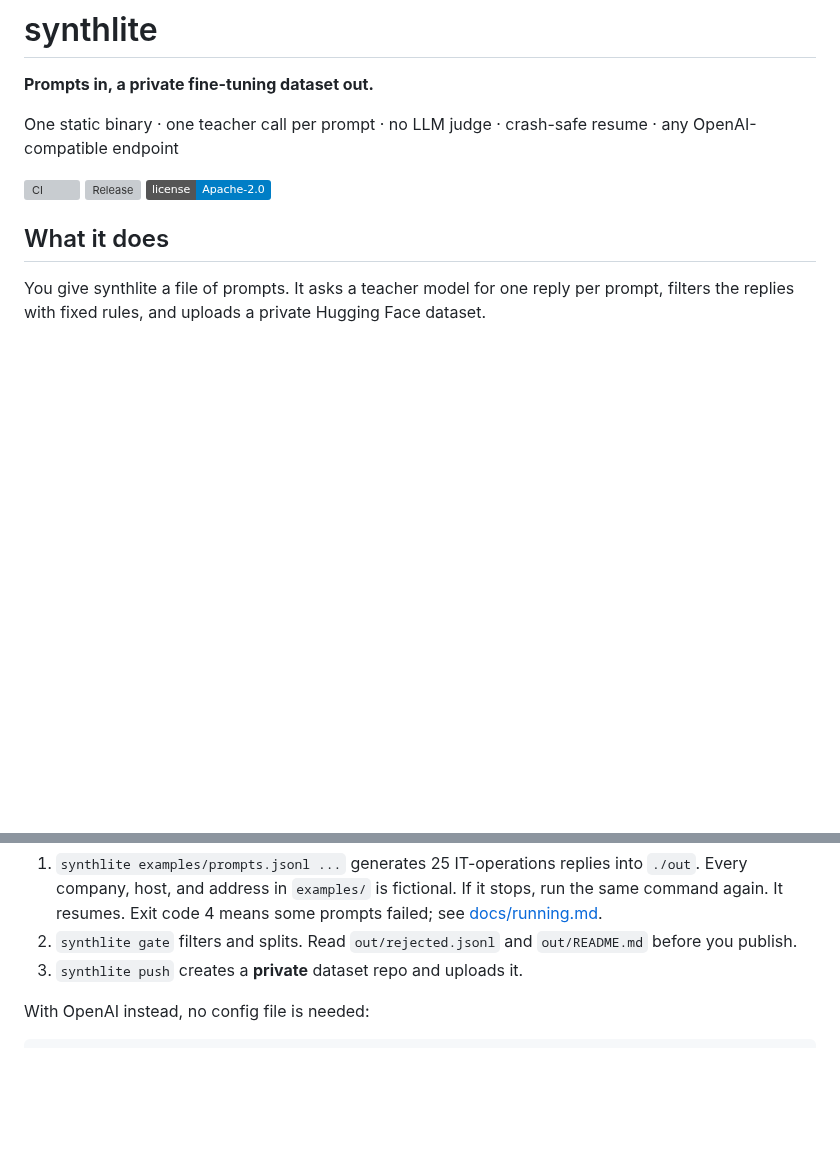
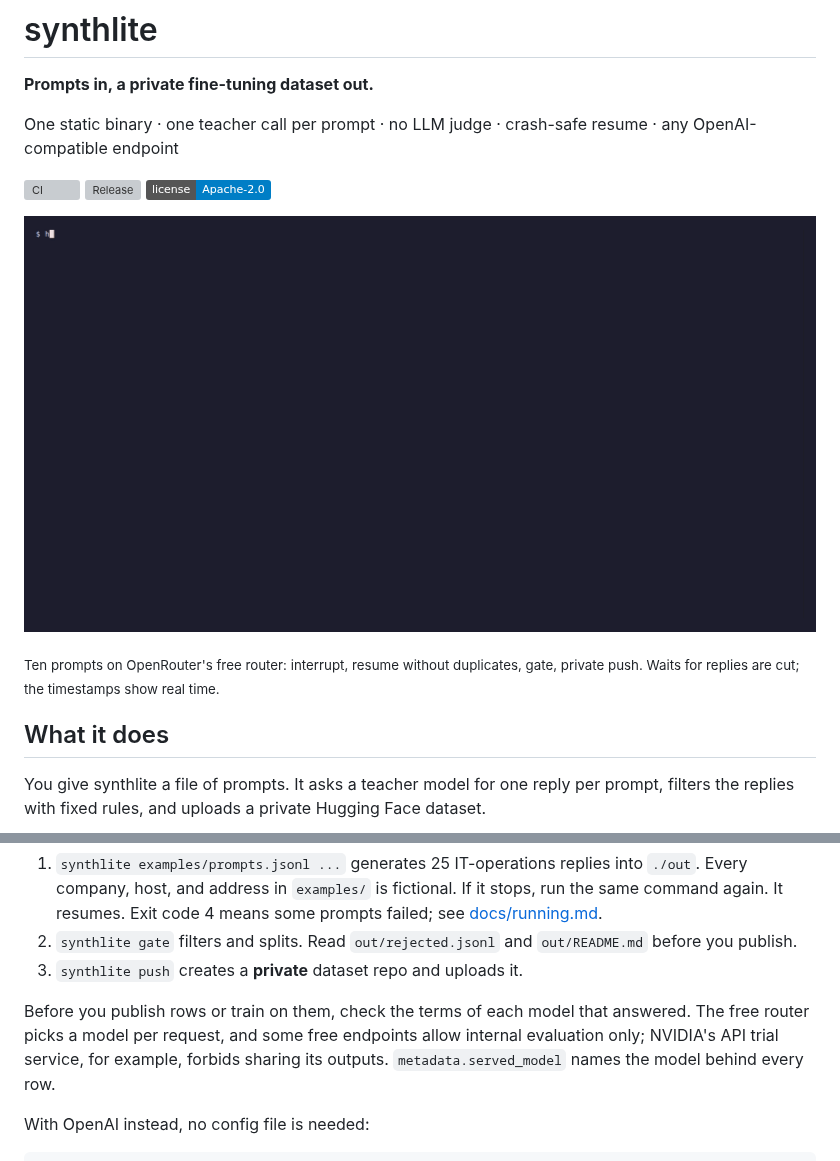
Before and after one commit to scogo-ai/synthlite, a Markdown page: README.md, 2 parts joined by grey strips. GitHub-like rendering; pictures changed too: docs/assets/synthlite-demo.gif (added); badges without logos; blank space fills up the shorter version; grey boxes are pictures that could not be loaded.

```diff
--- a/README.md
+++ b/README.md
@@ -7,6 +7,10 @@ One static binary · one teacher call per prompt · no LLM judge · crash-safe r
 [![CI](https://github.com/scogo-ai/synthlite/actions/workflows/ci.yml/badge.svg)](https://github.com/scogo-ai/synthlite/actions/workflows/ci.yml)
 [![Release](https://img.shields.io/github/v/release/scogo-ai/synthlite)](https://github.com/scogo-ai/synthlite/releases/latest)
 [![License: Apache-2.0](https://img.shields.io/badge/license-Apache--2.0-blue.svg)](LICENSE)
+
+![synthlite generating 10 rows on OpenRouter's free router, interrupted and resumed with no duplicates, then gated and pushed to a private dataset](docs/assets/synthlite-demo.gif)
+
+<sub>Ten prompts on OpenRouter's free router: interrupt, resume without duplicates, gate, private push. Waits for replies are cut; the timestamps show real time.</sub>
 
 ## What it does
 
@@ -48,6 +52,8 @@ synthlite push --hf-repo you/my-first-sft
 1. `synthlite examples/prompts.jsonl ...` generates 25 IT-operations replies into `./out`. Every company, host, and address in `examples/` is fictional. If it stops, run the same command again. It resumes. Exit code 4 means some prompts failed; see [docs/running.md](docs/running.md).
 2. `synthlite gate` filters and splits. Read `out/rejected.jsonl` and `out/README.md` before you publish.
 3. `synthlite push` creates a **private** dataset repo and uploads it.
+
+Before you publish rows or train on them, check the terms of each model that answered. The free router picks a model per request, and some free endpoints allow internal evaluation only; NVIDIA's API trial service, for example, forbids sharing its outputs. `metadata.served_model` names the model behind every row.
 
 With OpenAI instead, no config file is needed:
 
```
Also changed, not shown: docs/configuration.md (+2 -1 lines), 3 other files.
